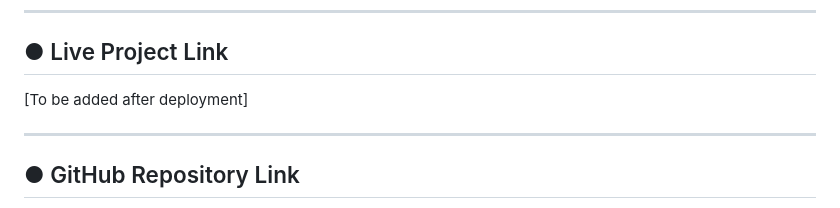
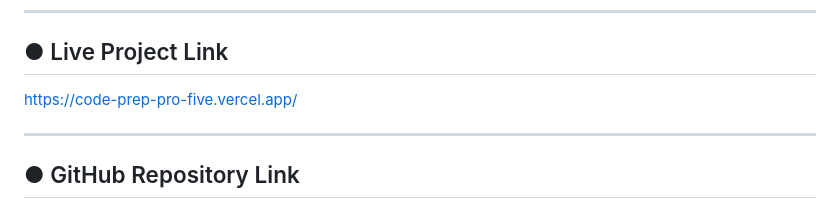
Before and after one commit to Huthkid01/CodePrep-Pro, a Markdown page: SUBMISSION-DOC.md, the part around the change. GitHub-like rendering.

Commit message:
Add live project URL

```diff
--- a/SUBMISSION-DOC.md
+++ b/SUBMISSION-DOC.md
@@ -59,7 +59,7 @@ Software developers preparing for technical interviews often struggle to find qu
 ---
 
 ## ● Live Project Link
-[To be added after deployment]
+https://code-prep-pro-five.vercel.app/
 
 ---
 
```
